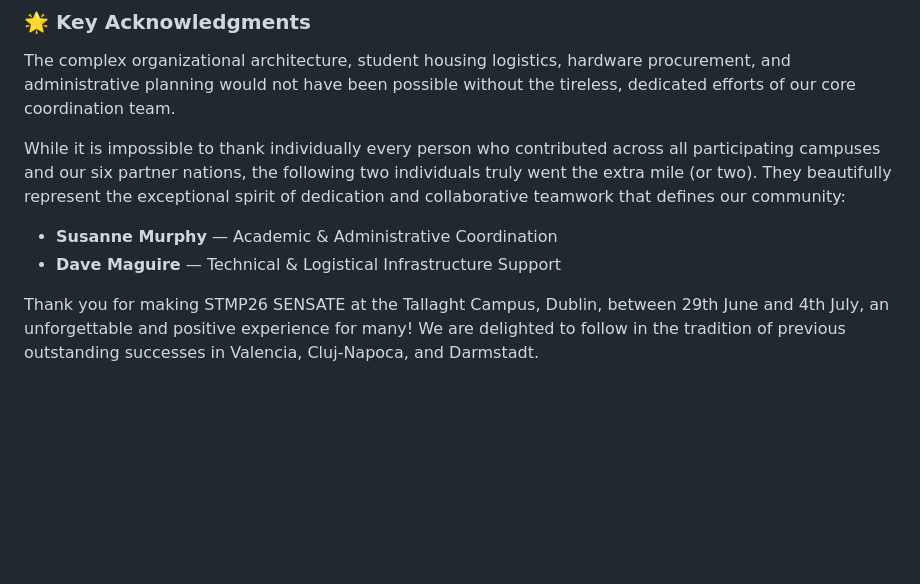
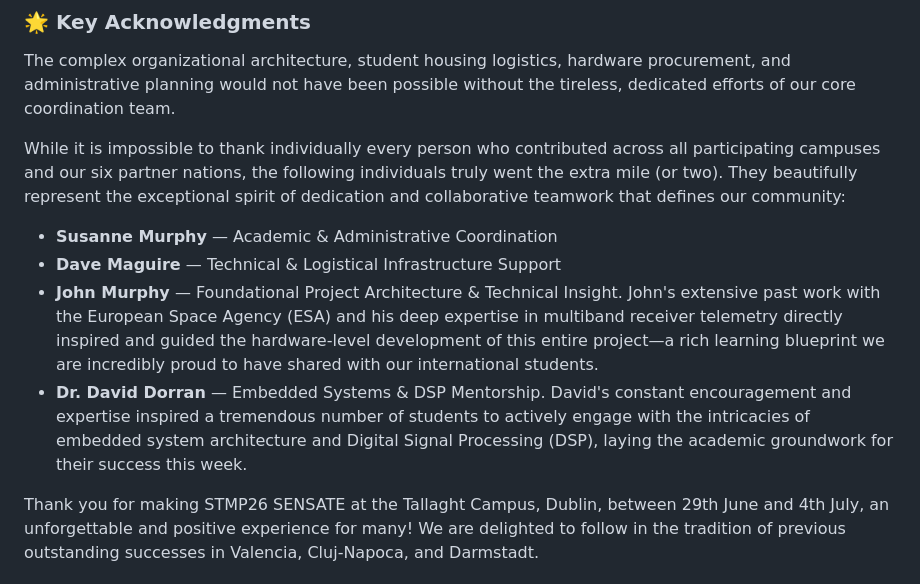
Before and after one commit to gstockiltud/BIP26Dublin, a Markdown page: README.md, the part around the change. Drawn GitHub-style; folded sections open; blank space fills up the shorter version.

Commit message:
Update README.md
7th July 2026

```diff
--- a/README.md
+++ b/README.md
@@ -97,9 +97,11 @@ A unified welcome and massive thank you is extended to all international delegat
 ### 🌟 Key Acknowledgments
 The complex organizational architecture, student housing logistics, hardware procurement, and administrative planning would not have been possible without the tireless, dedicated efforts of our core coordination team.
 
-While it is impossible to thank individually every person who contributed across all participating campuses and our six partner nations, the following two individuals truly went the extra mile (or two). They beautifully represent the exceptional spirit of dedication and collaborative teamwork that defines our community:
+While it is impossible to thank individually every person who contributed across all participating campuses and our six partner nations, the following individuals truly went the extra mile (or two). They beautifully represent the exceptional spirit of dedication and collaborative teamwork that defines our community:
 * **Susanne Murphy** — Academic & Administrative Coordination
 * **Dave Maguire** — Technical & Logistical Infrastructure Support
+* **John Murphy** — Foundational Project Architecture & Technical Insight. John's extensive past work with the European Space Agency (ESA) and his deep expertise in multiband receiver telemetry directly inspired and guided the hardware-level development of this entire project—a rich learning blueprint we are incredibly proud to have shared with our international students.
+* **Dr. David Dorran** — Embedded Systems & DSP Mentorship. David's constant encouragement and expertise inspired a tremendous number of students to actively engage with the intricacies of embedded system architecture and Digital Signal Processing (DSP), laying the academic groundwork for their success this week.
 
 Thank you for making STMP26 SENSATE at the Tallaght Campus, Dublin, between 29th June and 4th July, an unforgettable and positive experience for many! We are delighted to follow in the tradition of previous outstanding successes in Valencia, Cluj-Napoca, and Darmstadt.
 </details>
```
